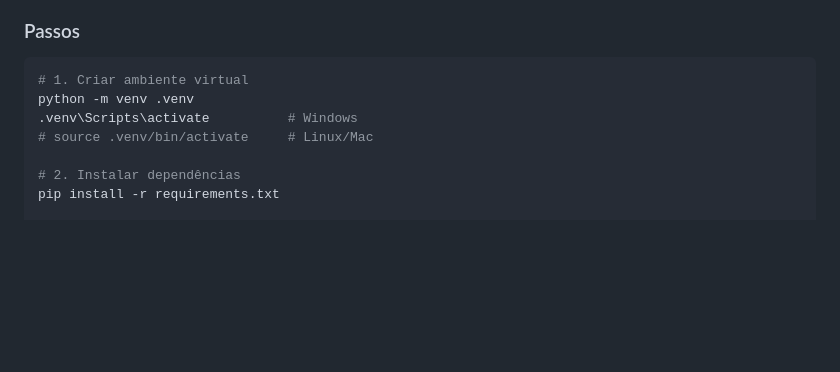
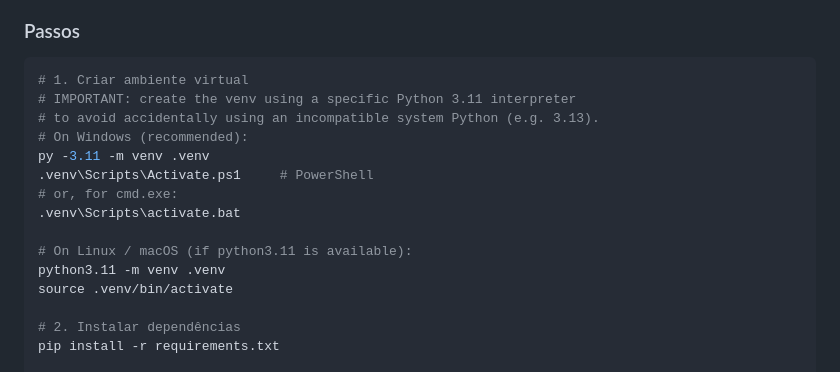
Before and after one commit to SandroHLima/last_project_ai, a Markdown page: README.md, the part around the change. Drawn GitHub-style; blank space fills up the shorter version.

Commit message:
Docs: pin Python 3.11 for venv creation to avoid mismatches

````diff
--- a/README.md
+++ b/README.md
@@ -82,9 +82,17 @@ Construir um agente de avaliações escolares acessível via API, onde:
 
 ```bash
 # 1. Criar ambiente virtual
-python -m venv .venv
-.venv\Scripts\activate          # Windows
-# source .venv/bin/activate     # Linux/Mac
+# IMPORTANT: create the venv using a specific Python 3.11 interpreter
+# to avoid accidentally using an incompatible system Python (e.g. 3.13).
+# On Windows (recommended):
+py -3.11 -m venv .venv
+.venv\Scripts\Activate.ps1     # PowerShell
+# or, for cmd.exe:
+.venv\Scripts\activate.bat
+
+# On Linux / macOS (if python3.11 is available):
+python3.11 -m venv .venv
+source .venv/bin/activate
 
 # 2. Instalar dependências
 pip install -r requirements.txt
````
